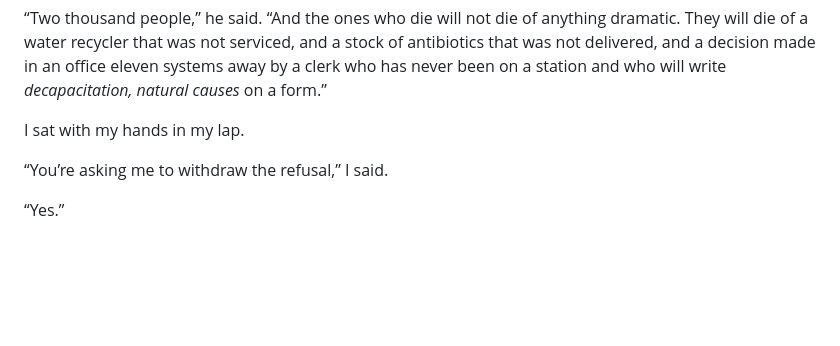
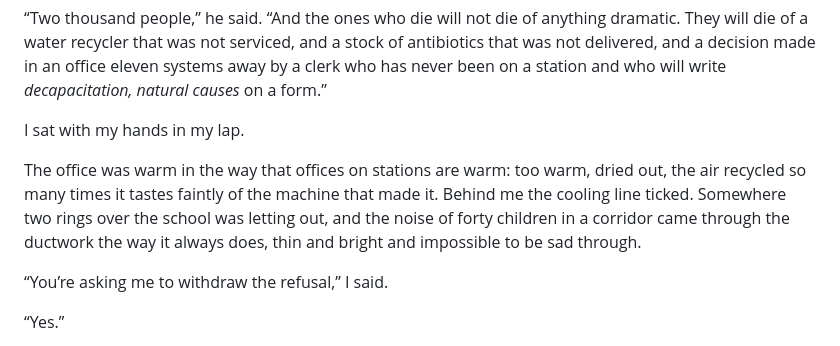
Before and after one commit to SetyoWisodo/SetyoWisodo, a Markdown page: novel_en/vol1/ch_020.md, the part around the change. GitHub-like rendering; blank space fills up the shorter version.

```diff
--- a/novel_en/vol1/ch_020.md
+++ b/novel_en/vol1/ch_020.md
@@ -61,6 +61,8 @@ He turned around.
 
 
 I sat with my hands in my lap.
+
+The office was warm in the way that offices on stations are warm: too warm, dried out, the air recycled so many times it tastes faintly of the machine that made it. Behind me the cooling line ticked. Somewhere two rings over the school was letting out, and the noise of forty children in a corridor came through the ductwork the way it always does, thin and bright and impossible to be sad through.
 
 “You’re asking me to withdraw the refusal,” I said.
 
```
Also changed, not shown: novel_en/bible/KERANGKA_PER_BAB.md (+6 -6 lines), novel_en/bible/STORYBOARD.md (+5 -5 lines).
